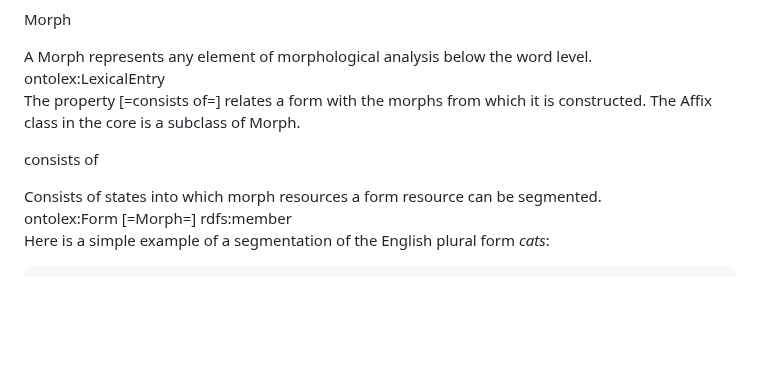
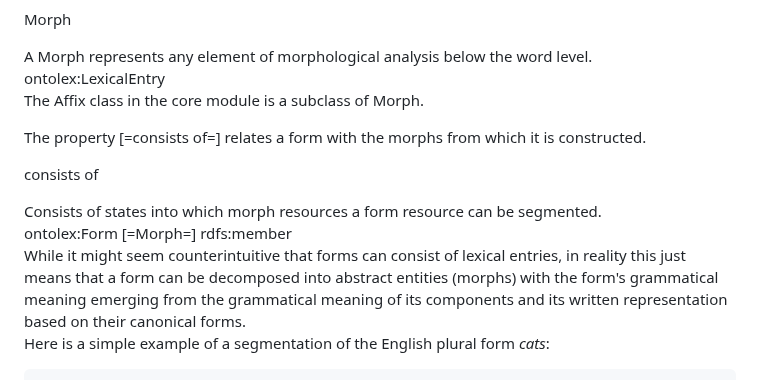
Before and after one commit to ontolex/morph, a Markdown page: index.md, the part around the change. Rendered like a GitHub page; blank space fills up the shorter version.

Commit message:
adding a note on the consists property

```diff
--- a/index.md
+++ b/index.md
@@ -191,7 +191,9 @@ The class [=Morph=] provides a way to represent sub-word elements and attach gra
 - other types of morph (roots, stems, transfix, etc.) are not defined in the module but should be defined in Lexinfo
 </div> -->
 
-The property [=consists of=] relates a form with the morphs from which it is constructed. The <span about="http://www.w3.org/ns/lemon/ontolex#Affix">Affix class in the core is <span property="rdfs:subClassOf" resource="http://www.w3.org/ns/lemon/morph#Morph">a subclass of Morph.</span></span>
+ The <span about="http://www.w3.org/ns/lemon/ontolex#Affix">Affix class in the core module is <span property="rdfs:subClassOf" resource="http://www.w3.org/ns/lemon/morph#Morph">a subclass of Morph.</span></span>
+
+The property [=consists of=] relates a form with the morphs from which it is constructed.
 
 <div class="entity" about="morph:consistsOf" typeof="owl:ObjectProperty">
 
@@ -206,6 +208,10 @@ The property [=consists of=] relates a form with the morphs from which it is con
 <range>[=Morph=]</range>
 <subproperty>rdfs:member</subproperty>
 </div>
+</div>
+
+<div class="note">
+While it might seem counterintuitive that <a data-cite="ontolex#Form">forms</a> can consist of <a data-cite="ontolex#LexicalEntry">lexical entries</a>, in reality this just means that a form can be decomposed into abstract entities (morphs) with the form's grammatical meaning emerging from the grammatical meaning of its components and its <a data-cite="ontolex#writtenRep">written representation</a> based on their <a data-cite="ontolex#canonicalForm">canonical forms</a>.
 </div>
 
 Here is a simple example of a segmentation of the English plural form *cats*:
```
